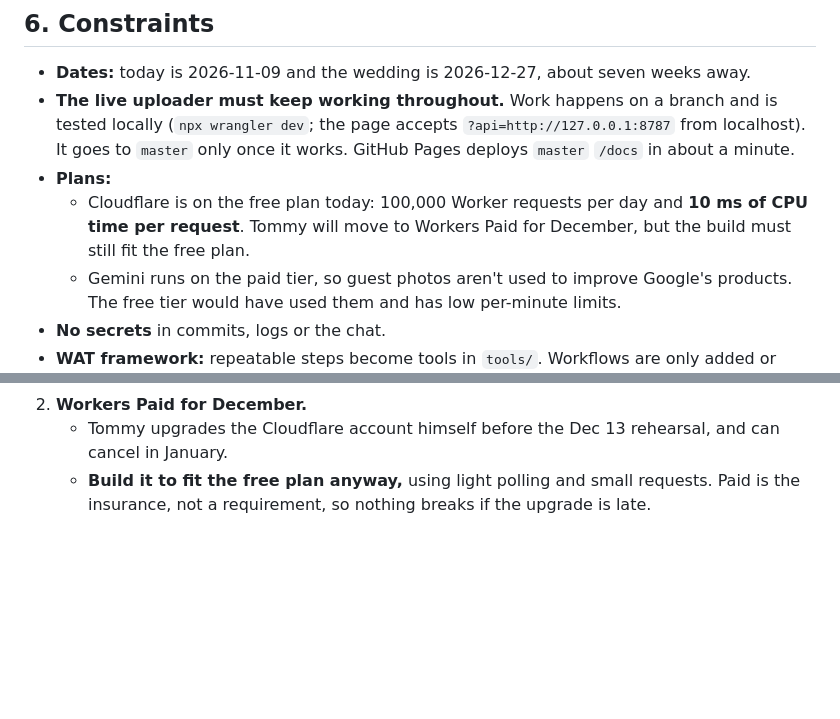
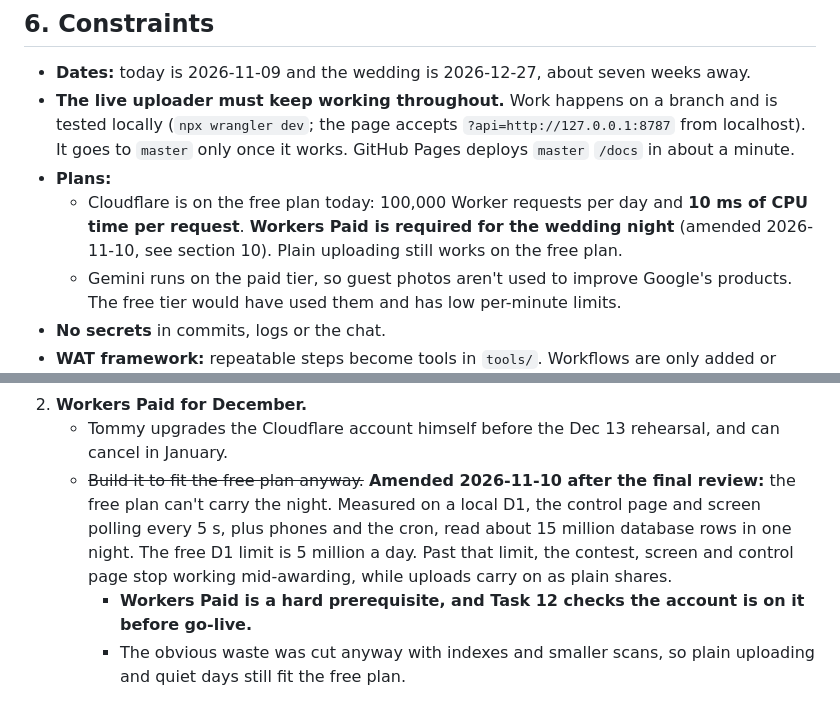
Before and after one commit to tommybotabara1/tj-wedding, a Markdown page: planning/specs/2026-11-09-photo-contest-design.md, 2 parts joined by grey strips. Drawn GitHub-style; blank space fills up the shorter version.

Commit message:
Photos: design amended — Workers Paid is required for the wedding night
Co-Authored-By: Claude Opus 5.5 <noreply@anthropic.com>

```diff
--- a/planning/specs/2026-11-09-photo-contest-design.md
+++ b/planning/specs/2026-11-09-photo-contest-design.md
@@ -198,7 +198,7 @@ The rules haven't changed: the repo is public, and secrets live only in the main
 - **Dates:** today is 2026-11-09 and the wedding is 2026-12-27, about seven weeks away.
 - **The live uploader must keep working throughout.** Work happens on a branch and is tested locally (`npx wrangler dev`; the page accepts `?api=http://127.0.0.1:8787` from localhost). It goes to `master` only once it works. GitHub Pages deploys `master` `/docs` in about a minute.
 - **Plans:**
-  - Cloudflare is on the free plan today: 100,000 Worker requests per day and **10 ms of CPU time per request**. Tommy will move to Workers Paid for December, but the build must still fit the free plan.
+  - Cloudflare is on the free plan today: 100,000 Worker requests per day and **10 ms of CPU time per request**. **Workers Paid is required for the wedding night** (amended 2026-11-10, see section 10). Plain uploading still works on the free plan.
   - Gemini runs on the paid tier, so guest photos aren't used to improve Google's products. The free tier would have used them and has low per-minute limits.
 - **No secrets** in commits, logs or the chat.
 - **WAT framework:** repeatable steps become tools in `tools/`. Workflows are only added or changed with Tommy's OK. Paid API calls need Tommy's OK before reruns.
@@ -266,4 +266,6 @@ The reviewer check (2026-11-09) left two questions that only Tommy can answer:
    - The key is created in that project.
 2. **Workers Paid for December.**
    - Tommy upgrades the Cloudflare account himself before the Dec 13 rehearsal, and can cancel in January.
-   - **Build it to fit the free plan anyway,** using light polling and small requests. Paid is the insurance, not a requirement, so nothing breaks if the upgrade is late.
+   - ~~Build it to fit the free plan anyway.~~ **Amended 2026-11-10 after the final review:** the free plan can't carry the night. Measured on a local D1, the control page and screen polling every 5 s, plus phones and the cron, read about 15 million database rows in one night. The free D1 limit is 5 million a day. Past that limit, the contest, screen and control page stop working mid-awarding, while uploads carry on as plain shares.
+     - **Workers Paid is a hard prerequisite, and Task 12 checks the account is on it before go-live.**
+     - The obvious waste was cut anyway with indexes and smaller scans, so plain uploading and quiet days still fit the free plan.
```
